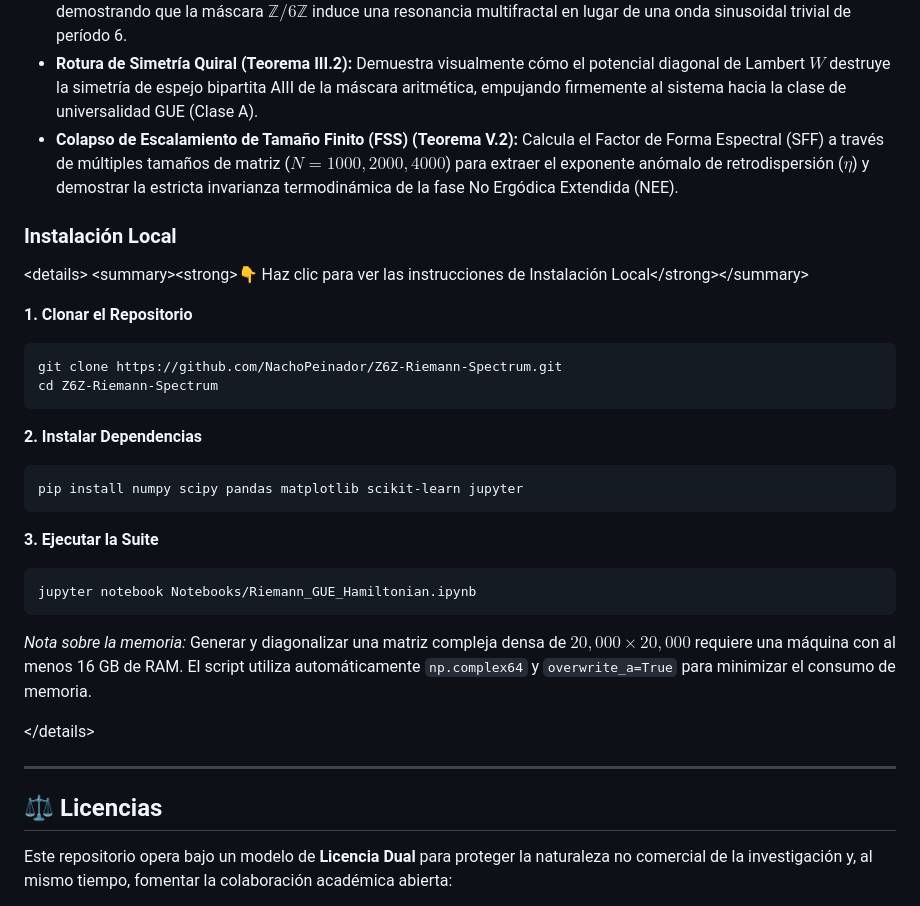
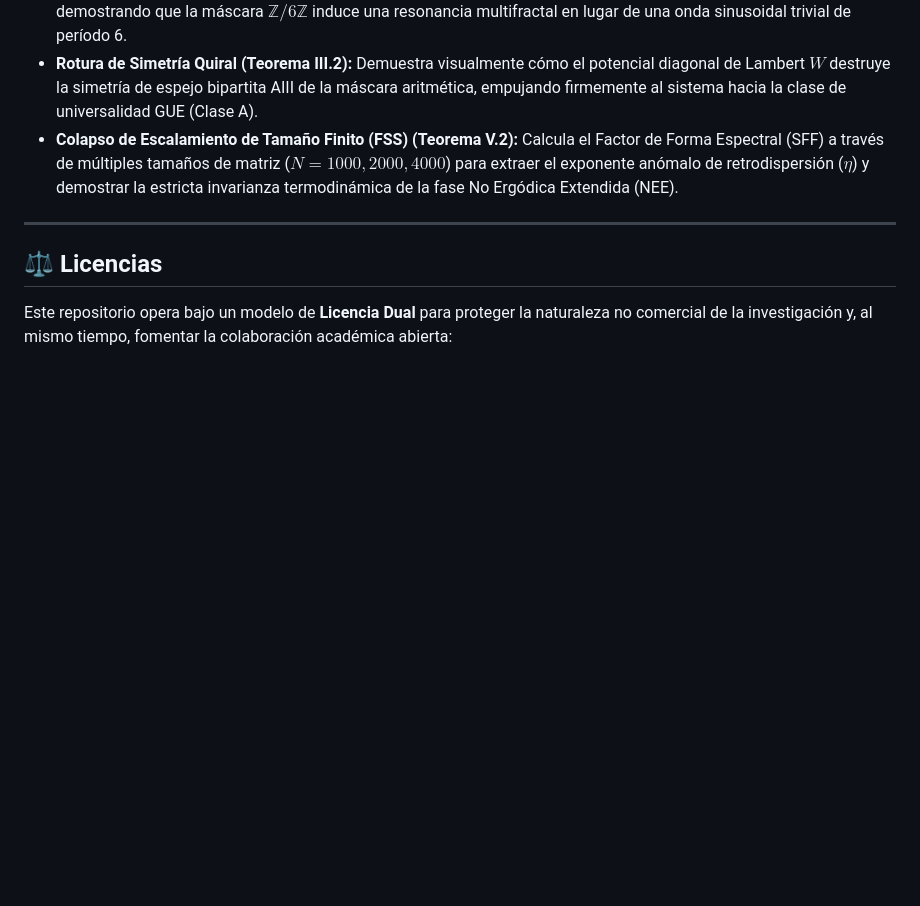
Before and after one commit to NachoPeinador/The-Riemann-GUE-Hamiltonian, a Markdown page: README_es.md, the part around the change. Drawn GitHub-style; blank space fills up the shorter version.

````diff
--- a/README_es.md
+++ b/README_es.md
@@ -160,34 +160,6 @@ Este cuaderno contiene las pruebas avanzadas de física estadística que defiend
 * **Rotura de Simetría Quiral (Teorema III.2):** Demuestra visualmente cómo el potencial diagonal de Lambert $W$ destruye la simetría de espejo bipartita AIII de la máscara aritmética, empujando firmemente al sistema hacia la clase de universalidad GUE (Clase A).
 * **Colapso de Escalamiento de Tamaño Finito (FSS) (Teorema V.2):** Calcula el Factor de Forma Espectral (SFF) a través de múltiples tamaños de matriz ($N=1000, 2000, 4000$) para extraer el exponente anómalo de retrodispersión ($\eta$) y demostrar la estricta invarianza termodinámica de la fase No Ergódica Extendida (NEE).
 
-### Instalación Local
-
-\<details\>
-\<summary\>\<strong\>👇 Haz clic para ver las instrucciones de Instalación Local\</strong\>\</summary\>
-
-**1. Clonar el Repositorio**
-
-```bash
-git clone https://github.com/NachoPeinador/Z6Z-Riemann-Spectrum.git
-cd Z6Z-Riemann-Spectrum
-```
-
-**2. Instalar Dependencias**
-
-```bash
-pip install numpy scipy pandas matplotlib scikit-learn jupyter
-```
-
-**3. Ejecutar la Suite**
-
-```bash
-jupyter notebook Notebooks/Riemann_GUE_Hamiltonian.ipynb
-```
-
-*Nota sobre la memoria:* Generar y diagonalizar una matriz compleja densa de $20,000 \times 20,000$ requiere una máquina con al menos 16 GB de RAM. El script utiliza automáticamente `np.complex64` y `overwrite_a=True` para minimizar el consumo de memoria.
-
-\</details\>
-
 ---
 
 ## ⚖️ Licencias
````
